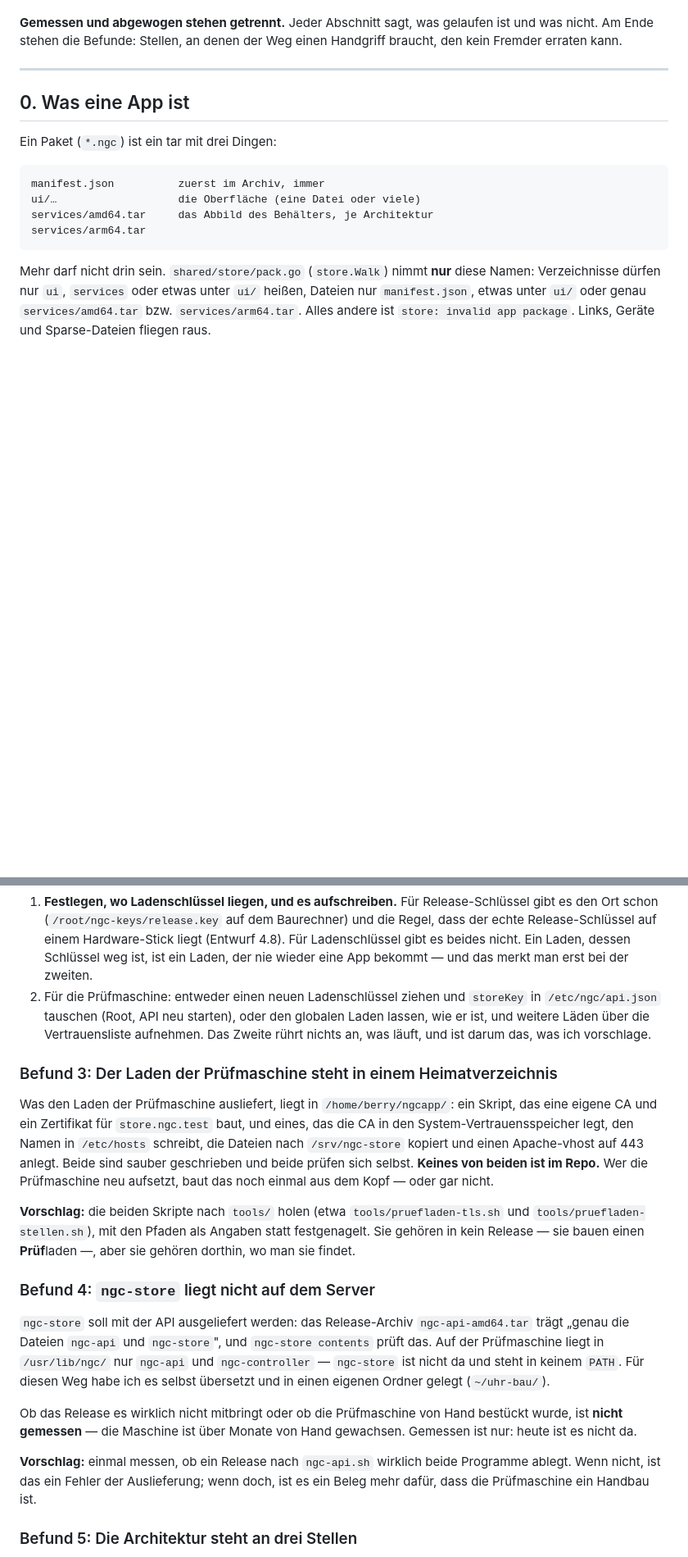
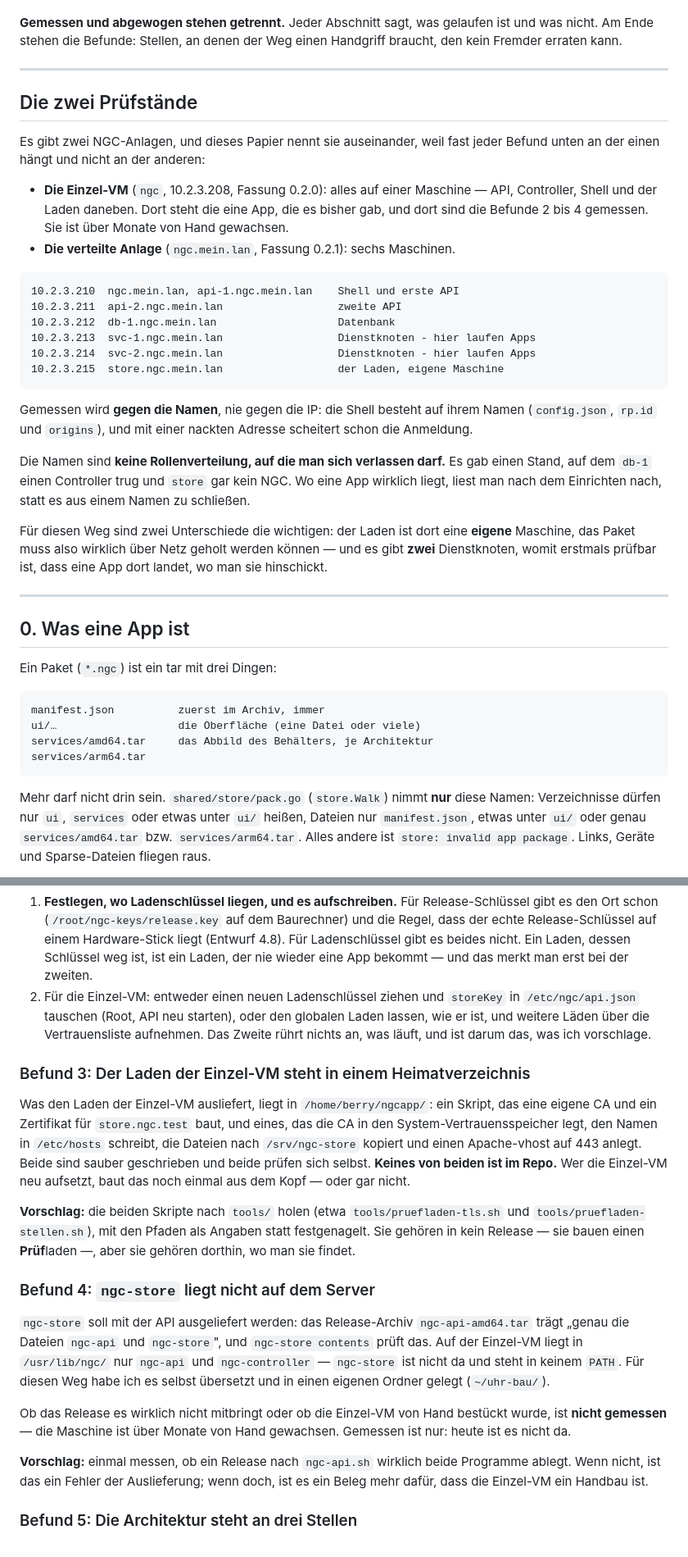
Before and after one commit to sorglos-it/nextgencloud, a Markdown page: docs/app-weg.md, 2 parts joined by grey strips. Shown at 82% size. GitHub-like rendering; blank space fills up the shorter version.

Commit message:
docs: tell the two installations apart in the app way
There are two NGC installations, and almost every finding in this paper hangs
on one of them and not the other. Until now the paper said "Pruefmaschine" for
both.

The single VM (ngc, 0.2.1 is not it - it runs 0.2.0) carries the one app that
existed and findings 2 to 4. The distributed installation (ngc.mein.lan, 0.2.1)
runs on six machines, and two of its differences matter for this way: the store
is a machine of its OWN, so a package really has to be fetchable over the
network, and there are TWO service nodes, so where an app lands is measurable
for the first time.

That is also a finding about the older test stand, and it is said where it
belongs: with the store sitting next to the API on one machine, the fetch over
the network was never tested at all.

The names are not a role assignment to rely on - there was a state in which
db-1 carried a controller and store carried no NGC. Measure against the names,
never against the IP: the shell insists on its own name.

Co-Authored-By: Claude Opus 5 <noreply@anthropic.com>

````diff
--- a/docs/app-weg.md
+++ b/docs/app-weg.md
@@ -12,6 +12,39 @@ ist der Weg, nicht die App.
 **Gemessen und abgewogen stehen getrennt.** Jeder Abschnitt sagt, was gelaufen ist und was
 nicht. Am Ende stehen die Befunde: Stellen, an denen der Weg einen Handgriff braucht, den kein
 Fremder erraten kann.
+
+---
+
+## Die zwei Prüfstände
+
+Es gibt zwei NGC-Anlagen, und dieses Papier nennt sie auseinander, weil fast jeder Befund
+unten an der einen hängt und nicht an der anderen:
+
+- **Die Einzel-VM** (`ngc`, 10.2.3.208, Fassung 0.2.0): alles auf einer Maschine — API,
+  Controller, Shell und der Laden daneben. Dort steht die eine App, die es bisher gab, und
+  dort sind die Befunde 2 bis 4 gemessen. Sie ist über Monate von Hand gewachsen.
+- **Die verteilte Anlage** (`ngc.mein.lan`, Fassung 0.2.1): sechs Maschinen.
+
+```
+10.2.3.210  ngc.mein.lan, api-1.ngc.mein.lan    Shell und erste API
+10.2.3.211  api-2.ngc.mein.lan                  zweite API
+10.2.3.212  db-1.ngc.mein.lan                   Datenbank
+10.2.3.213  svc-1.ngc.mein.lan                  Dienstknoten - hier laufen Apps
+10.2.3.214  svc-2.ngc.mein.lan                  Dienstknoten - hier laufen Apps
+10.2.3.215  store.ngc.mein.lan                  der Laden, eigene Maschine
+```
+
+Gemessen wird **gegen die Namen**, nie gegen die IP: die Shell besteht auf ihrem Namen
+(`config.json`, `rp.id` und `origins`), und mit einer nackten Adresse scheitert schon die
+Anmeldung.
+
+Die Namen sind **keine Rollenverteilung, auf die man sich verlassen darf.** Es gab einen Stand,
+auf dem `db-1` einen Controller trug und `store` gar kein NGC. Wo eine App wirklich liegt, liest
+man nach dem Einrichten nach, statt es aus einem Namen zu schließen.
+
+Für diesen Weg sind zwei Unterschiede die wichtigen: der Laden ist dort eine **eigene**
+Maschine, das Paket muss also wirklich über Netz geholt werden können — und es gibt **zwei**
+Dienstknoten, womit erstmals prüfbar ist, dass eine App dort landet, wo man sie hinschickt.
 
 ---
 
@@ -573,18 +613,18 @@ den globalen Laden.
    echte Release-Schlüssel auf einem Hardware-Stick liegt (Entwurf 4.8). Für Ladenschlüssel
    gibt es beides nicht. Ein Laden, dessen Schlüssel weg ist, ist ein Laden, der nie wieder
    eine App bekommt — und das merkt man erst bei der zweiten.
-2. Für die Prüfmaschine: entweder einen neuen Ladenschlüssel ziehen und `storeKey` in
+2. Für die Einzel-VM: entweder einen neuen Ladenschlüssel ziehen und `storeKey` in
    `/etc/ngc/api.json` tauschen (Root, API neu starten), oder den globalen Laden lassen, wie er
    ist, und weitere Läden über die Vertrauensliste aufnehmen. Das Zweite rührt nichts an, was
    läuft, und ist darum das, was ich vorschlage.
 
-### Befund 3: Der Laden der Prüfmaschine steht in einem Heimatverzeichnis
+### Befund 3: Der Laden der Einzel-VM steht in einem Heimatverzeichnis
 
-Was den Laden der Prüfmaschine ausliefert, liegt in `/home/berry/ngcapp/`: ein Skript, das eine
+Was den Laden der Einzel-VM ausliefert, liegt in `/home/berry/ngcapp/`: ein Skript, das eine
 eigene CA und ein Zertifikat für `store.ngc.test` baut, und eines, das die CA in den
 System-Vertrauensspeicher legt, den Namen in `/etc/hosts` schreibt, die Dateien nach
 `/srv/ngc-store` kopiert und einen Apache-vhost auf 443 anlegt. Beide sind sauber geschrieben
-und beide prüfen sich selbst. **Keines von beiden ist im Repo.** Wer die Prüfmaschine neu
+und beide prüfen sich selbst. **Keines von beiden ist im Repo.** Wer die Einzel-VM neu
 aufsetzt, baut das noch einmal aus dem Kopf — oder gar nicht.
 
 **Vorschlag:** die beiden Skripte nach `tools/` holen (etwa `tools/pruefladen-tls.sh` und
@@ -595,17 +635,17 @@ kein Release — sie bauen einen **Prüf**laden —, aber sie gehören dorthin,
 
 `ngc-store` soll mit der API ausgeliefert werden: das Release-Archiv `ngc-api-amd64.tar` trägt
 „genau die Dateien `ngc-api` und `ngc-store`", und `ngc-store contents` prüft das. Auf der
-Prüfmaschine liegt in `/usr/lib/ngc/` nur `ngc-api` und `ngc-controller` — `ngc-store` ist
+Einzel-VM liegt in `/usr/lib/ngc/` nur `ngc-api` und `ngc-controller` — `ngc-store` ist
 nicht da und steht in keinem `PATH`. Für diesen Weg habe ich es selbst übersetzt und in einen
 eigenen Ordner gelegt (`~/uhr-bau/`).
 
-Ob das Release es wirklich nicht mitbringt oder ob die Prüfmaschine von Hand bestückt wurde,
+Ob das Release es wirklich nicht mitbringt oder ob die Einzel-VM von Hand bestückt wurde,
 ist **nicht gemessen** — die Maschine ist über Monate von Hand gewachsen. Gemessen ist nur:
 heute ist es nicht da.
 
 **Vorschlag:** einmal messen, ob ein Release nach `ngc-api.sh` wirklich beide Programme ablegt.
 Wenn nicht, ist das ein Fehler der Auslieferung; wenn doch, ist es ein Beleg mehr dafür, dass
-die Prüfmaschine ein Handbau ist.
+die Einzel-VM ein Handbau ist.
 
 ### Befund 5: Die Architektur steht an drei Stellen
 
````
Also changed, not shown: other parts of docs/app-weg.md (+15 -8 lines).
